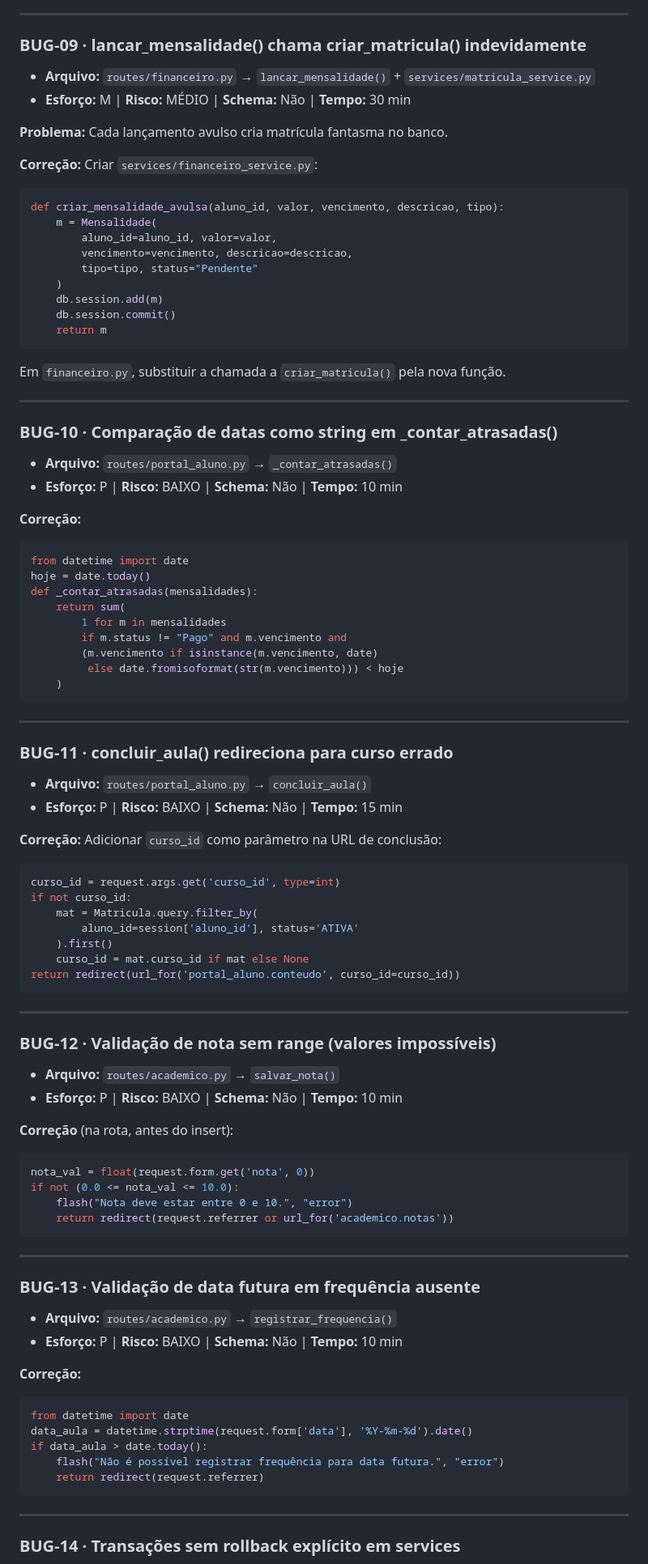
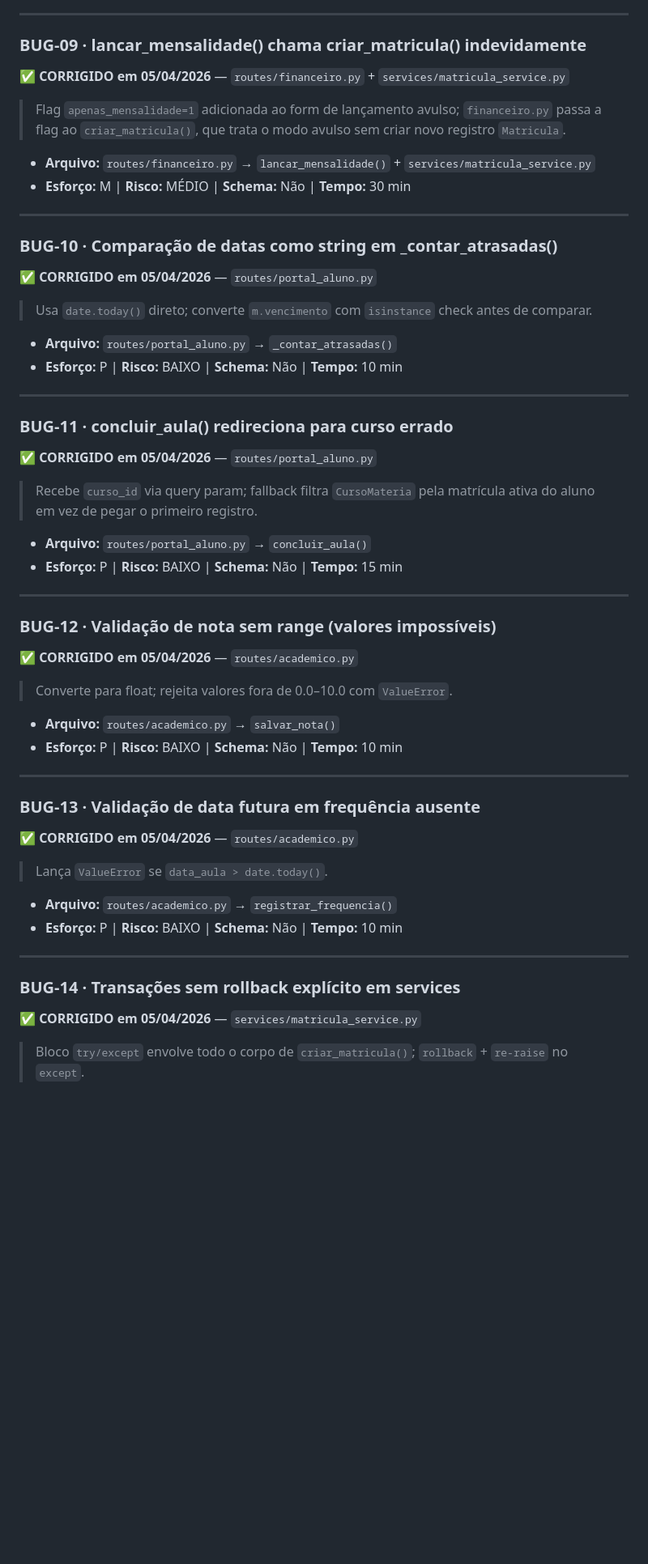
Before and after one commit to centrodequalificacao2020-create/alunos, a Markdown page: RELATORIO_AUDITORIA_v2.md, the part around one of its changes. Shown at 81% size. Rendered like a GitHub page; blank space fills up the shorter version.

Commit message:
docs: marca Fase 2 completa (BUG-09 a BUG-15) no relatório — v2.3

````diff
--- a/RELATORIO_AUDITORIA_v2.md
+++ b/RELATORIO_AUDITORIA_v2.md
@@ -290,96 +294,51 @@ except Exception as e:
 ---
 
 ### BUG-09 · lancar_mensalidade() chama criar_matricula() indevidamente
+✅ **CORRIGIDO em 05/04/2026** — `routes/financeiro.py` + `services/matricula_service.py`
+> Flag `apenas_mensalidade=1` adicionada ao form de lançamento avulso; `financeiro.py` passa a flag ao `criar_matricula()`, que trata o modo avulso sem criar novo registro `Matricula`.
 
 - **Arquivo:** `routes/financeiro.py` → `lancar_mensalidade()` + `services/matricula_service.py`
 - **Esforço:** M | **Risco:** MÉDIO | **Schema:** Não | **Tempo:** 30 min
 
-**Problema:** Cada lançamento avulso cria matrícula fantasma no banco.
-
-**Correção:** Criar `services/financeiro_service.py`:
-```python
-def criar_mensalidade_avulsa(aluno_id, valor, vencimento, descricao, tipo):
-    m = Mensalidade(
-        aluno_id=aluno_id, valor=valor,
-        vencimento=vencimento, descricao=descricao,
-        tipo=tipo, status="Pendente"
-    )
-    db.session.add(m)
-    db.session.commit()
-    return m
-```
-Em `financeiro.py`, substituir a chamada a `criar_matricula()` pela nova função.
-
 ---
 
 ### BUG-10 · Comparação de datas como string em _contar_atrasadas()
+✅ **CORRIGIDO em 05/04/2026** — `routes/portal_aluno.py`
+> Usa `date.today()` direto; converte `m.vencimento` com `isinstance` check antes de comparar.
 
 - **Arquivo:** `routes/portal_aluno.py` → `_contar_atrasadas()`
 - **Esforço:** P | **Risco:** BAIXO | **Schema:** Não | **Tempo:** 10 min
 
-**Correção:**
-```python
-from datetime import date
-hoje = date.today()
-def _contar_atrasadas(mensalidades):
-    return sum(
-        1 for m in mensalidades
-        if m.status != "Pago" and m.vencimento and
-        (m.vencimento if isinstance(m.vencimento, date)
-         else date.fromisoformat(str(m.vencimento))) < hoje
-    )
-```
-
 ---
 
 ### BUG-11 · concluir_aula() redireciona para curso errado
+✅ **CORRIGIDO em 05/04/2026** — `routes/portal_aluno.py`
+> Recebe `curso_id` via query param; fallback filtra `CursoMateria` pela matrícula ativa do aluno em vez de pegar o primeiro registro.
 
 - **Arquivo:** `routes/portal_aluno.py` → `concluir_aula()`
 - **Esforço:** P | **Risco:** BAIXO | **Schema:** Não | **Tempo:** 15 min
 
-**Correção:** Adicionar `curso_id` como parâmetro na URL de conclusão:
-```python
-curso_id = request.args.get('curso_id', type=int)
-if not curso_id:
-    mat = Matricula.query.filter_by(
-        aluno_id=session['aluno_id'], status='ATIVA'
-    ).first()
-    curso_id = mat.curso_id if mat else None
-return redirect(url_for('portal_aluno.conteudo', curso_id=curso_id))
-```
-
 ---
 
 ### BUG-12 · Validação de nota sem range (valores impossíveis)
+✅ **CORRIGIDO em 05/04/2026** — `routes/academico.py`
+> Converte para float; rejeita valores fora de 0.0–10.0 com `ValueError`.
 
 - **Arquivo:** `routes/academico.py` → `salvar_nota()`
 - **Esforço:** P | **Risco:** BAIXO | **Schema:** Não | **Tempo:** 10 min
 
-**Correção** (na rota, antes do insert):
-```python
-nota_val = float(request.form.get('nota', 0))
-if not (0.0 <= nota_val <= 10.0):
-    flash("Nota deve estar entre 0 e 10.", "error")
-    return redirect(request.referrer or url_for('academico.notas'))
-```
-
 ---
 
 ### BUG-13 · Validação de data futura em frequência ausente
+✅ **CORRIGIDO em 05/04/2026** — `routes/academico.py`
+> Lança `ValueError` se `data_aula > date.today()`.
 
 - **Arquivo:** `routes/academico.py` → `registrar_frequencia()`
 - **Esforço:** P | **Risco:** BAIXO | **Schema:** Não | **Tempo:** 10 min
 
-**Correção:**
-```python
-from datetime import date
-data_aula = datetime.strptime(request.form['data'], '%Y-%m-%d').date()
-if data_aula > date.today():
-    flash("Não é possível registrar frequência para data futura.", "error")
-    return redirect(request.referrer)
-```
-
 ---
 
 ### BUG-14 · Transações sem rollback explícito em services
+✅ **CORRIGIDO em 05/04/2026** — `services/matricula_service.py`
+> Bloco `try/except` envolve todo o corpo de `criar_matricula()`; `rollback` + `re-raise` no `except`.
 
````
Also changed, not shown: other parts of RELATORIO_AUDITORIA_v2.md (+12 -27 lines).
